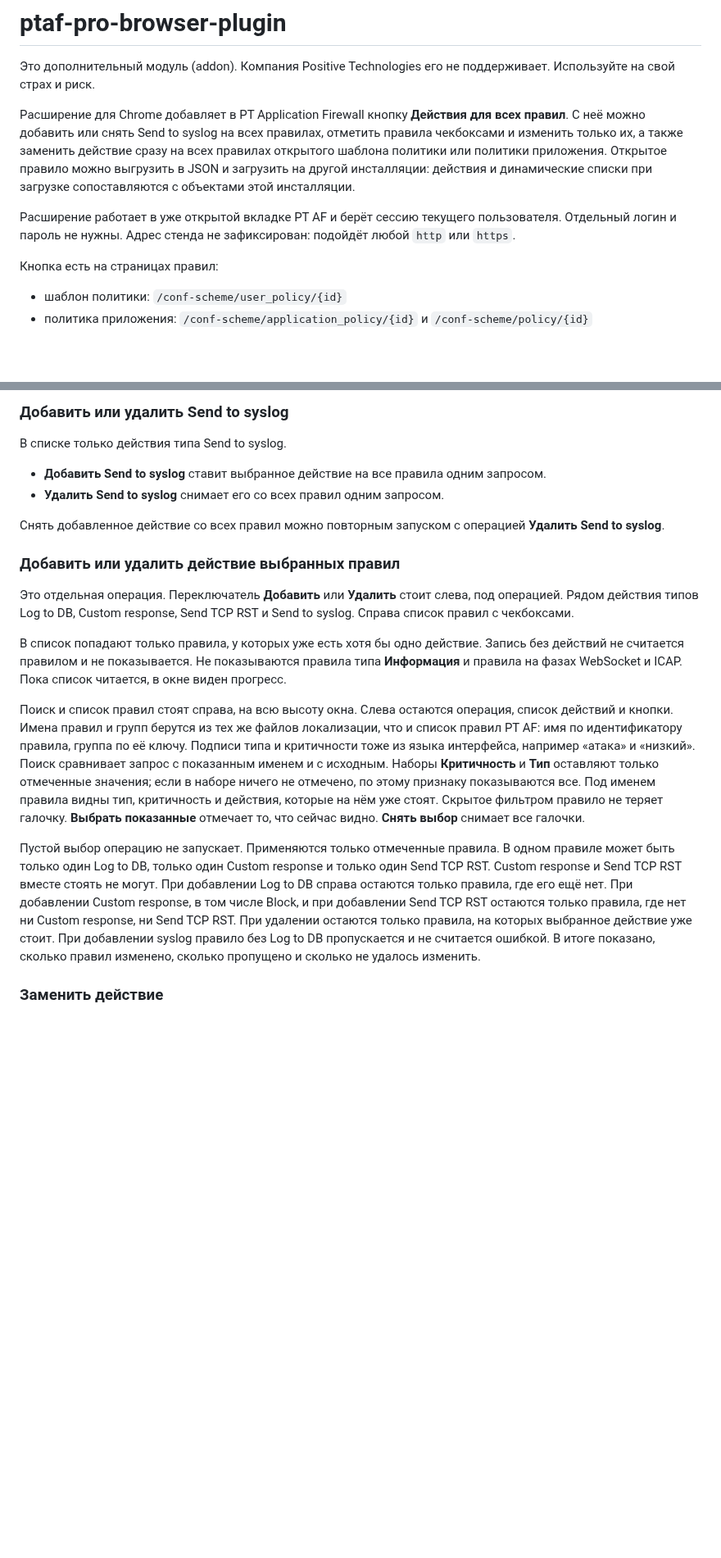
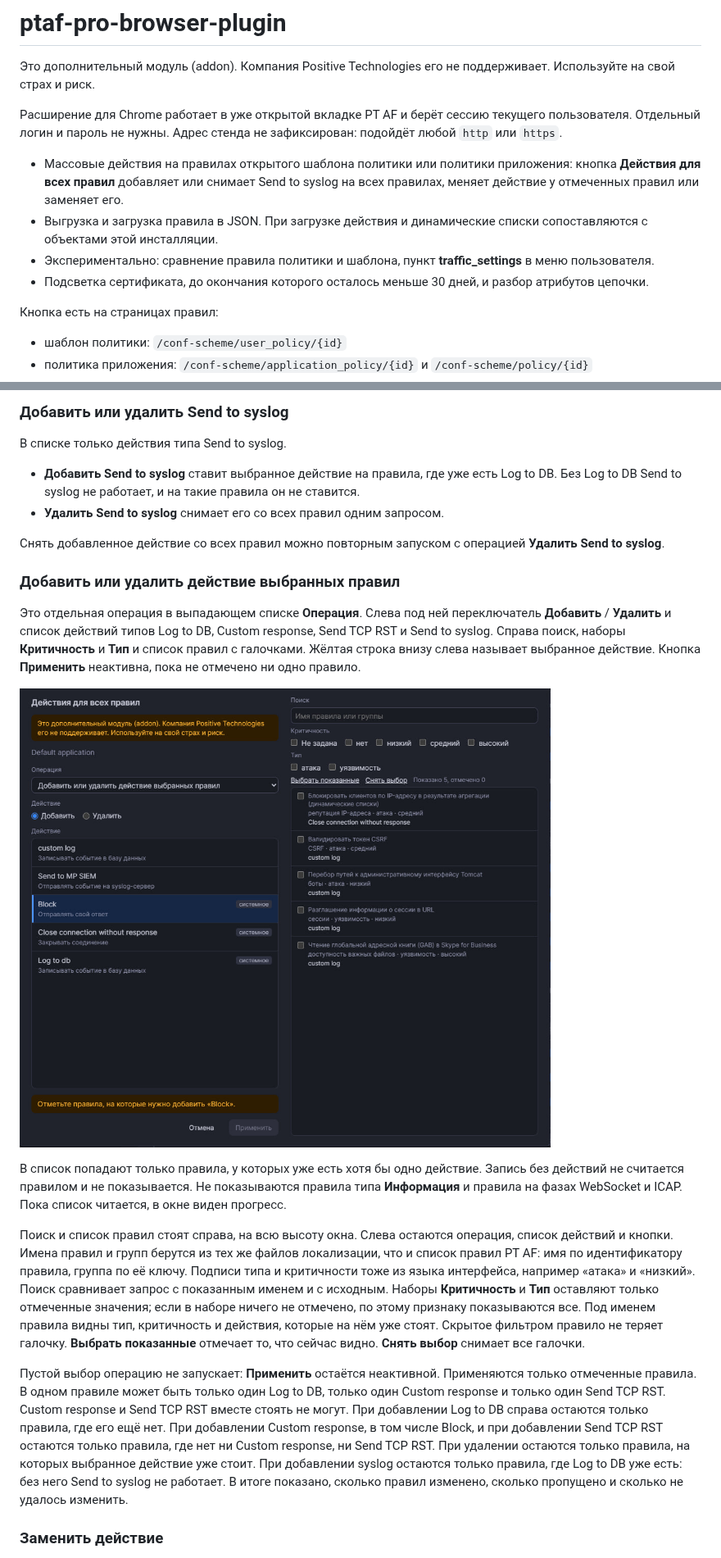
Before and after one commit to cypma5/ptaf-pro-browser-plugin, a Markdown page: README.md, 2 parts joined by grey strips. Shown at 82% size. GitHub-like rendering; pictures changed too: images/replace_actions.jpg (added); blank space fills up the shorter version.

```diff
--- a/README.md
+++ b/README.md
@@ -2,9 +2,12 @@
 
 Это дополнительный модуль (addon). Компания Positive Technologies его не поддерживает. Используйте на свой страх и риск.
 
-Расширение для Chrome добавляет в PT Application Firewall кнопку **Действия для всех правил**. С неё можно добавить или снять Send to syslog на всех правилах, отметить правила чекбоксами и изменить только их, а также заменить действие сразу на всех правилах открытого шаблона политики или политики приложения. Открытое правило можно выгрузить в JSON и загрузить на другой инсталляции: действия и динамические списки при загрузке сопоставляются с объектами этой инсталляции.
+Расширение для Chrome работает в уже открытой вкладке PT AF и берёт сессию текущего пользователя. Отдельный логин и пароль не нужны. Адрес стенда не зафиксирован: подойдёт любой `http` или `https`.
 
-Расширение работает в уже открытой вкладке PT AF и берёт сессию текущего пользователя. Отдельный логин и пароль не нужны. Адрес стенда не зафиксирован: подойдёт любой `http` или `https`.
+- Массовые действия на правилах открытого шаблона политики или политики приложения: кнопка **Действия для всех правил** добавляет или снимает Send to syslog на всех правилах, меняет действие у отмеченных правил или заменяет его.
+- Выгрузка и загрузка правила в JSON. При загрузке действия и динамические списки сопоставляются с объектами этой инсталляции.
+- Экспериментально: сравнение правила политики и шаблона, пункт **traffic_settings** в меню пользователя.
+- Подсветка сертификата, до окончания которого осталось меньше 30 дней, и разбор атрибутов цепочки.
 
 Кнопка есть на страницах правил:
 
@@ -47,20 +50,22 @@
 
 В списке только действия типа Send to syslog.
 
-- **Добавить Send to syslog** ставит выбранное действие на все правила одним запросом.
+- **Добавить Send to syslog** ставит выбранное действие на правила, где уже есть Log to DB. Без Log to DB Send to syslog не работает, и на такие правила он не ставится.
 - **Удалить Send to syslog** снимает его со всех правил одним запросом.
 
 Снять добавленное действие со всех правил можно повторным запуском с операцией **Удалить Send to syslog**.
 
 ### Добавить или удалить действие выбранных правил
 
-Это отдельная операция. Переключатель **Добавить** или **Удалить** стоит слева, под операцией. Рядом действия типов Log to DB, Custom response, Send TCP RST и Send to syslog. Справа список правил с чекбоксами.
+Это отдельная операция в выпадающем списке **Операция**. Слева под ней переключатель **Добавить** / **Удалить** и список действий типов Log to DB, Custom response, Send TCP RST и Send to syslog. Справа поиск, наборы **Критичность** и **Тип** и список правил с галочками. Жёлтая строка внизу слева называет выбранное действие. Кнопка **Применить** неактивна, пока не отмечено ни одно правило.
+
+![Окно «Действия для всех правил»: добавить или удалить действие у отмеченных правил](images/replace_actions.jpg)
 
 В список попадают только правила, у которых уже есть хотя бы одно действие. Запись без действий не считается правилом и не показывается. Не показываются правила типа **Информация** и правила на фазах WebSocket и ICAP. Пока список читается, в окне виден прогресс.
 
 Поиск и список правил стоят справа, на всю высоту окна. Слева остаются операция, список действий и кнопки. Имена правил и групп берутся из тех же файлов локализации, что и список правил PT AF: имя по идентификатору правила, группа по её ключу. Подписи типа и критичности тоже из языка интерфейса, например «атака» и «низкий». Поиск сравнивает запрос с показанным именем и с исходным. Наборы **Критичность** и **Тип** оставляют только отмеченные значения; если в наборе ничего не отмечено, по этому признаку показываются все. Под именем правила видны тип, критичность и действия, которые на нём уже стоят. Скрытое фильтром правило не теряет галочку. **Выбрать показанные** отмечает то, что сейчас видно. **Снять выбор** снимает все галочки.
 
-Пустой выбор операцию не запускает. Применяются только отмеченные правила. В одном правиле может быть только один Log to DB, только один Custom response и только один Send TCP RST. Custom response и Send TCP RST вместе стоять не могут. При добавлении Log to DB справа остаются только правила, где его ещё нет. При добавлении Custom response, в том числе Block, и при добавлении Send TCP RST остаются только правила, где нет ни Custom response, ни Send TCP RST. При удалении остаются только правила, на которых выбранное действие уже стоит. При добавлении syslog правило без Log to DB пропускается и не считается ошибкой. В итоге показано, сколько правил изменено, сколько пропущено и сколько не удалось изменить.
+Пустой выбор операцию не запускает: **Применить** остаётся неактивной. Применяются только отмеченные правила. В одном правиле может быть только один Log to DB, только один Custom response и только один Send TCP RST. Custom response и Send TCP RST вместе стоять не могут. При добавлении Log to DB справа остаются только правила, где его ещё нет. При добавлении Custom response, в том числе Block, и при добавлении Send TCP RST остаются только правила, где нет ни Custom response, ни Send TCP RST. При удалении остаются только правила, на которых выбранное действие уже стоит. При добавлении syslog остаются только правила, где Log to DB уже есть: без него Send to syslog не работает. В итоге показано, сколько правил изменено, сколько пропущено и сколько не удалось изменить.
 
 ### Заменить действие
 
```
Also changed, not shown: other parts of README.md (+18 -12 lines), images/cert_describe.jpg (added), images/export_rule.jpg (added), images/import_rule.jpg (added), images/match_policy.jpg (added), images/traffic_settings.jpg (added), 3 other files.
